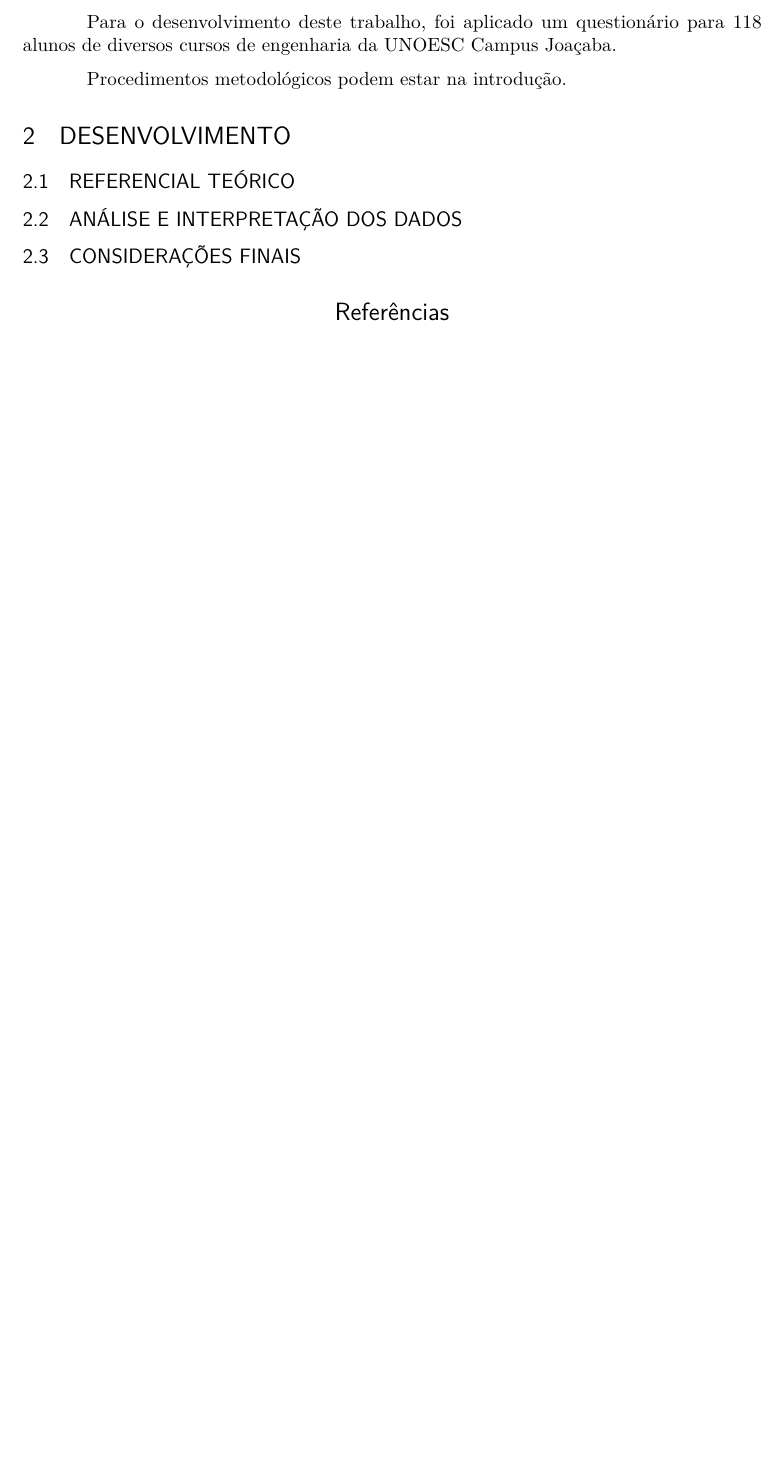
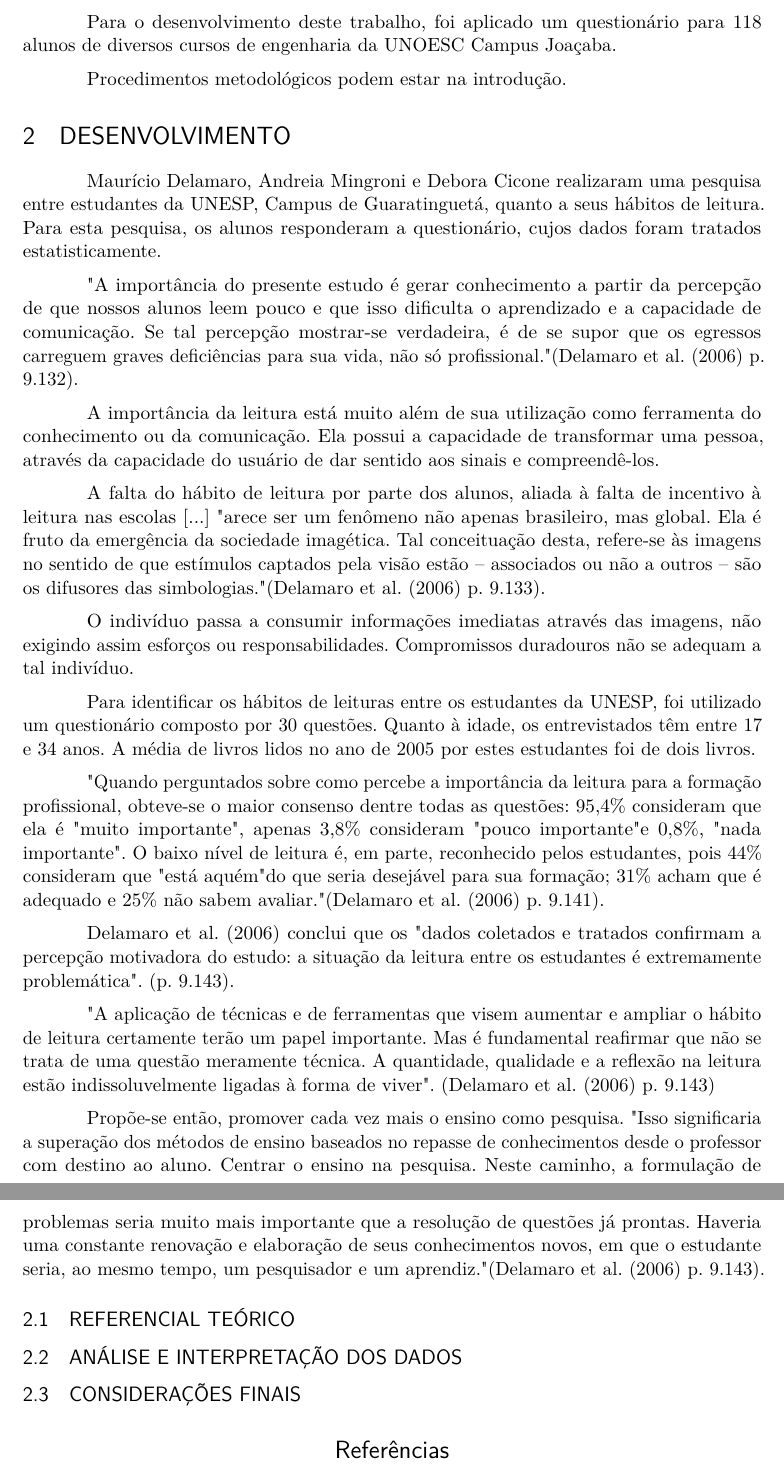
Before and after one commit to Drazzull/ArtLeiturasEng, a LaTeX thesis (abntex2-modelo-artigo.tex): part of page 2 of 2 before the commit and two parts of pages 2 and 3 of 3 after it, the two joined at a grey line, cut so that both start at the same text, the shorter picture padded with empty space. Compiled offline with pdfLaTeX.

Commit message:
Inclusão fichamento Wagner

```diff
--- a/abntex2-modelo-artigo.tex
+++ b/abntex2-modelo-artigo.tex
@@ -228,6 +228,30 @@ Procedimentos metodológicos podem estar na introdução.
 % ----------------------------------------------------------
 \section{DESENVOLVIMENTO}
 
+% DELAMARO, Maurício; MINGRONI, Andreia; CICONE, Debora.  Sobre hábitos de leitura de estudantes de engenharia: um diagnóstico preliminar. Anais do XXXIV COBENGE. Passo Fundo: Ed.  % Universidade de Passo Fundo, Setembro de 2006.
+
+Maurício Delamaro, Andreia Mingroni e Debora Cicone realizaram uma pesquisa entre estudantes da UNESP, Campus de Guaratinguetá, quanto a seus hábitos de leitura. Para esta pesquisa, os alunos responderam a questionário, cujos dados foram tratados estatisticamente.
+
+"A importância do presente estudo é gerar conhecimento a partir da percepção de que nossos alunos leem pouco e que isso dificulta o aprendizado e a capacidade de comunicação. Se tal percepção mostrar-se verdadeira, é de se supor que os egressos carreguem graves deficiências para sua vida, não só profissional." (Delamaro et al. (2006) p. 9.132).
+
+A importância da leitura está muito além de sua utilização como ferramenta do conhecimento ou da comunicação. Ela possui a capacidade de transformar uma pessoa, através da capacidade do usuário de dar sentido aos sinais e compreendê-los.
+
+A falta do hábito de leitura por parte dos alunos, aliada à falta de incentivo à leitura nas escolas [...] "arece ser um fenômeno não apenas brasileiro, mas global. Ela é fruto da emergência da sociedade imagética. Tal conceituação desta, refere-se às imagens no sentido de que estímulos captados pela visão estão – associados ou não a outros – são os difusores das simbologias." (Delamaro et al. (2006) p. 9.133).
+
+O indivíduo passa a consumir informações imediatas através das imagens, não exigindo assim esforços ou responsabilidades. Compromissos duradouros não se adequam a tal indivíduo.
+
+Para identificar os hábitos de leituras entre os estudantes da UNESP, foi utilizado um questionário composto por 30 questões.
+Quanto à idade, os entrevistados têm entre 17 e 34 anos. A média de livros lidos no ano de 2005 por estes estudantes foi de dois livros.
+
+"Quando perguntados sobre como percebe a importância da leitura para a formação profissional, obteve-se o maior consenso dentre todas as questões: 95,4\% consideram que ela é "muito importante", apenas 3,8\% consideram "pouco importante" e 0,8\%, "nada importante". O baixo nível de leitura é, em parte, reconhecido pelos estudantes, pois 44\% consideram que "está aquém" do que seria desejável para sua formação; 31\% acham que é adequado e 25\% não sabem avaliar." (Delamaro et al. (2006) p. 9.141).
+
+Delamaro et al. (2006) conclui que os "dados coletados e tratados confirmam a percepção motivadora do estudo: a situação da leitura entre os estudantes é extremamente problemática". (p. 9.143).
+
+"A aplicação de técnicas e de ferramentas que visem aumentar e ampliar o hábito de leitura certamente terão um papel importante. Mas é fundamental reafirmar que não se trata de uma questão meramente técnica. A quantidade, qualidade e a reflexão na leitura estão indissoluvelmente ligadas à forma de viver". (Delamaro et al. (2006) p. 9.143)
+
+Propõe-se então, promover cada vez mais o ensino como pesquisa. "Isso significaria a superação dos métodos de ensino baseados no repasse de conhecimentos desde o professor com destino ao aluno. Centrar o ensino na pesquisa. Neste caminho, a formulação de problemas seria muito mais importante que a resolução de questões já prontas. Haveria uma constante renovação e elaboração de seus conhecimentos novos, em que o estudante seria, ao mesmo tempo, um pesquisador e um aprendiz." (Delamaro et al. (2006) p. 9.143).
+
+
 \subsection{REFERENCIAL TEÓRICO}
 
 %\subsection{PROCEDIMENTOS METODOLÓGICOS}
```
